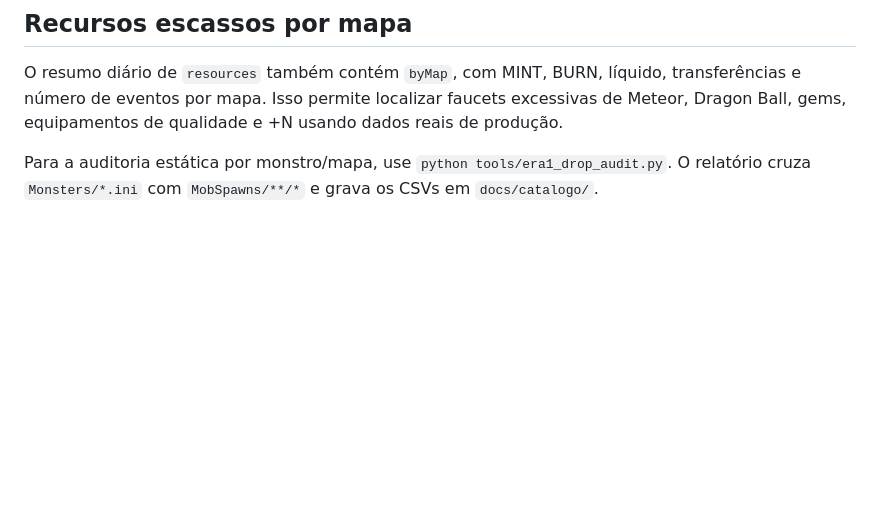
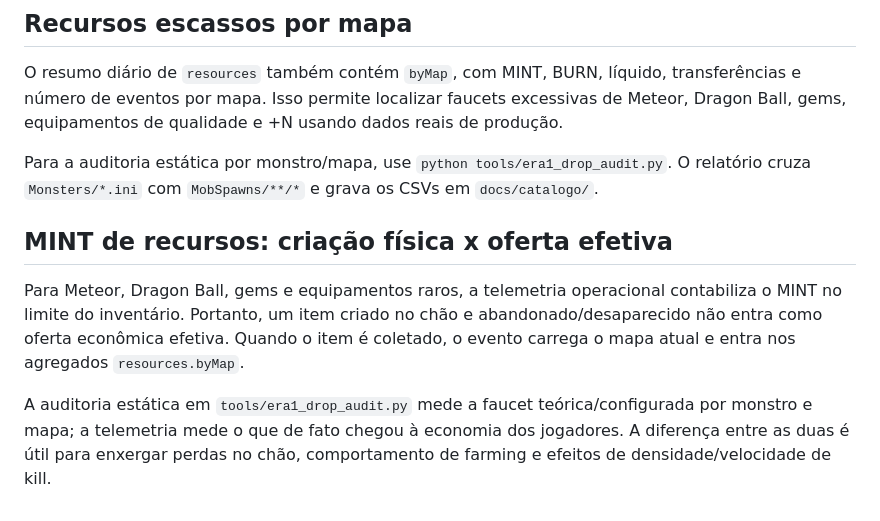
Before and after one commit to taukkunen1/pedro-e-lucaas, a Markdown page: docs/ECONOMIA_TELEMETRIA.md, the part around the change. Rendered like a GitHub page; blank space fills up the shorter version.

Commit message:
Clarify effective resource mint accounting

```diff
--- a/docs/ECONOMIA_TELEMETRIA.md
+++ b/docs/ECONOMIA_TELEMETRIA.md
@@ -28,3 +28,9 @@
 O resumo diário de `resources` também contém `byMap`, com MINT, BURN, líquido, transferências e número de eventos por mapa. Isso permite localizar faucets excessivas de Meteor, Dragon Ball, gems, equipamentos de qualidade e +N usando dados reais de produção.
 
 Para a auditoria estática por monstro/mapa, use `python tools/era1_drop_audit.py`. O relatório cruza `Monsters/*.ini` com `MobSpawns/**/*` e grava os CSVs em `docs/catalogo/`.
+
+
+## MINT de recursos: criação física x oferta efetiva
+Para Meteor, Dragon Ball, gems e equipamentos raros, a telemetria operacional contabiliza o MINT no limite do inventário. Portanto, um item criado no chão e abandonado/desaparecido não entra como oferta econômica efetiva. Quando o item é coletado, o evento carrega o mapa atual e entra nos agregados `resources.byMap`.
+
+A auditoria estática em `tools/era1_drop_audit.py` mede a faucet teórica/configurada por monstro e mapa; a telemetria mede o que de fato chegou à economia dos jogadores. A diferença entre as duas é útil para enxergar perdas no chão, comportamento de farming e efeitos de densidade/velocidade de kill.
```
